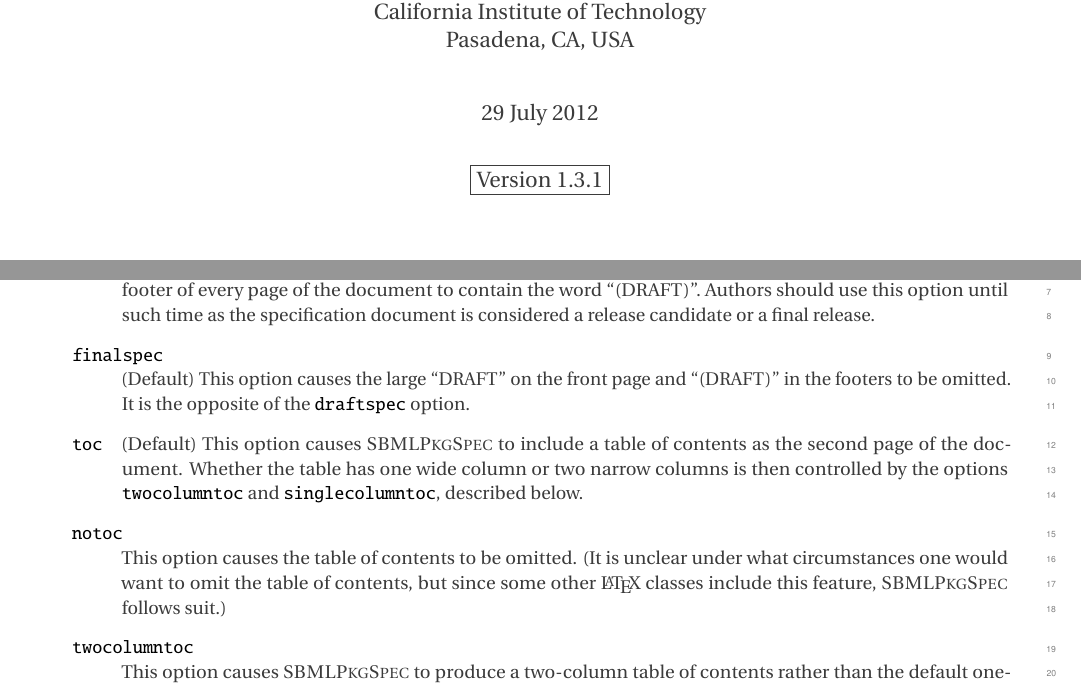
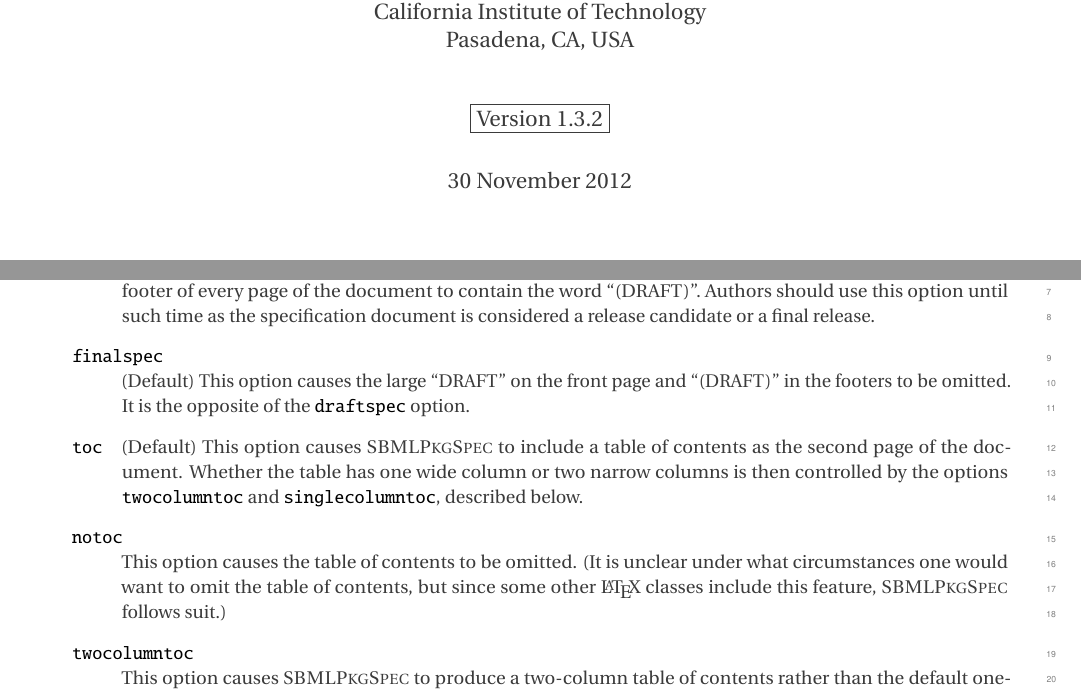
Before and after one commit to sbmlteam/specifications-tex, a LaTeX document (sbmlpkgspec/sbmlpkgspec-doc.tex, which reads sbmlpkgspec/sbmlpkgspec.cls): two parts of pages 1 and 14 of 17, joined at a grey line, cut so that both start at the same text. Compiled offline with pdfLaTeX.

Commit message:
* Changed order in which date and package version are shown on the front   page.  The new way seems more logical (IMHO).
* Fixed bug in \exampleFile that caused it to print redundant line numbers
  along the left-hand side.

* Lightened the dots in the dotted lines in the table of contents.

```diff
--- a/sbmlpkgspec/sbmlpkgspec-doc.tex
+++ b/sbmlpkgspec/sbmlpkgspec-doc.tex
@@ -52,8 +52,8 @@
 \begin{document}
 
 \packageTitle{\latex Class for SBML Package Specifications}
-\packageVersion{Version 1.3.1}
-\packageVersionDate{29 July 2012}
+\packageVersion{Version 1.3.2}
+\packageVersionDate{30 November 2012}
 
 \title{\sbmlpkghead: A \latex Class for SBML Level~3
   \texorpdfstring{\\[3pt]}{}\mbox{Package Specification Documents}}
--- a/sbmlpkgspec/sbmlpkgspec.cls
+++ b/sbmlpkgspec/sbmlpkgspec.cls
@@ -31,7 +31,7 @@
 %% Inc., 59 Temple Place, Suite 330, Boston, MA 02111-1307 USA.
 %% ============================================================================
 
-\def\filedate{2012/07/29}
+\def\filedate{2012/11/30}
 \NeedsTeXFormat{LaTeX2e}
 \ProvidesClass{sbmlpkgspec}[\filedate\space SBML Level 3
 Package Specification Style]
@@ -564,9 +564,9 @@ Package Specification Style]
       \@putauthorinfo
       }%
     \vskip 2em%
+    {\large\fbox{\@packageVersion}}%
+    \vskip 1.5em%
     {\large\@packageVersionDate}%
-    \vskip 1.5em%
-    {\large\fbox{\@packageVersion}}%
   \end{center}%
   \par%
   \vskip 1.5em%
@@ -750,10 +750,11 @@ Package Specification Style]
      \@tempdima #3\relax
      \advance\leftskip \@tempdima \null\nobreak\hskip -\leftskip
      {\sffamily #4}\nobreak
+     {\color{mediumgray}
      \leaders\hbox{$\m@th
         \mkern \@dotsep mu\hbox{.}\mkern \@dotsep
         mu$}\hfill
-     \nobreak
+     }\nobreak
      \hb@xt@\@pnumwidth{\hfil\normalfont\sffamily #5}%
      \par}%
   \fi}
@@ -926,7 +927,7 @@ Package Specification Style]
   {\lstset{#1}\examplespacing \csname lst@SetFirstLabel\endcsname}
   {\regularspacing \csname lst@SaveFirstLabel\endcsname}
 
-\newcommand{\exampleFile}[2][numbers=left,style=XML]{%
+\newcommand{\exampleFile}[2][style=XML]{%
   \lstset{#1}\examplespacing\lstinputlisting{#2}\regularspacing}
 
 
```
Also changed, not shown: sbmlpkgspec/NEWS.txt (+12 -0 lines), sbmlpkgspec/VERSION.txt (+1 -1 lines), sbmlpkgspec/sbmlpkgspec-doc.pdf, sbmlpkgspec/sbmlpkgspec-doc.tex (2 more changed lines).
